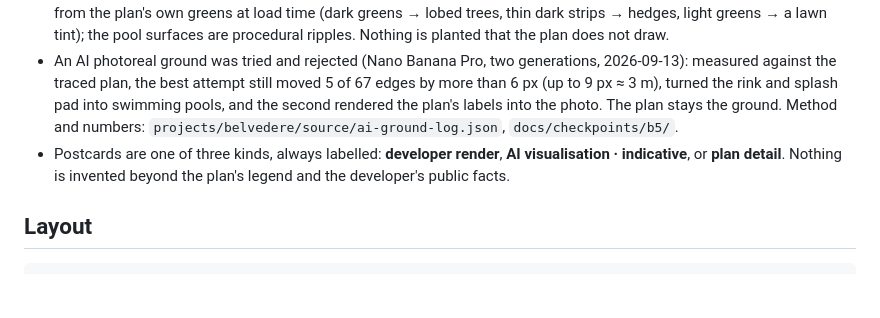
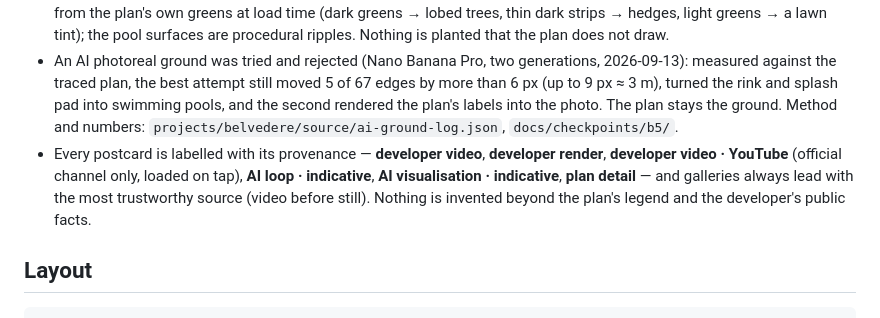
Before and after one commit to dsoldano/creatura-showroom, a Markdown page: README.md, the part around the change. GitHub-like rendering; blank space fills up the shorter version.

```diff
--- a/README.md
+++ b/README.md
@@ -10,7 +10,7 @@ Live: **https://walk.csoul.cloud/belvedere/** · hub: https://walk.csoul.cloud/
 - Towers are massing extruded from traced footprints at true floor count, dressed with a facade rhythm (paired fins, balcony bands, stepped crown) read from the developer's published render, not the architect's drawings. Phase 2 blocks are ghosts with a faint rhythm.
 - Courts, rink, stepped well, plazas, portal and domes are simple 3D read off the plan. Trees, hedges and lawn are read from the plan's own greens at load time (dark greens → lobed trees, thin dark strips → hedges, light greens → a lawn tint); the pool surfaces are procedural ripples. Nothing is planted that the plan does not draw.
 - An AI photoreal ground was tried and rejected (Nano Banana Pro, two generations, 2026-09-13): measured against the traced plan, the best attempt still moved 5 of 67 edges by more than 6 px (up to 9 px ≈ 3 m), turned the rink and splash pad into swimming pools, and the second rendered the plan's labels into the photo. The plan stays the ground. Method and numbers: `projects/belvedere/source/ai-ground-log.json`, `docs/checkpoints/b5/`.
-- Postcards are one of three kinds, always labelled: **developer render**, **AI visualisation · indicative**, or **plan detail**. Nothing is invented beyond the plan's legend and the developer's public facts.
+- Every postcard is labelled with its provenance — **developer video**, **developer render**, **developer video · YouTube** (official channel only, loaded on tap), **AI loop · indicative**, **AI visualisation · indicative**, **plan detail** — and galleries always lead with the most trustworthy source (video before still). Nothing is invented beyond the plan's legend and the developer's public facts.
 
 ## Layout
 
```
Also changed, not shown: docs/adding-a-project.md (+3 -0 lines).
